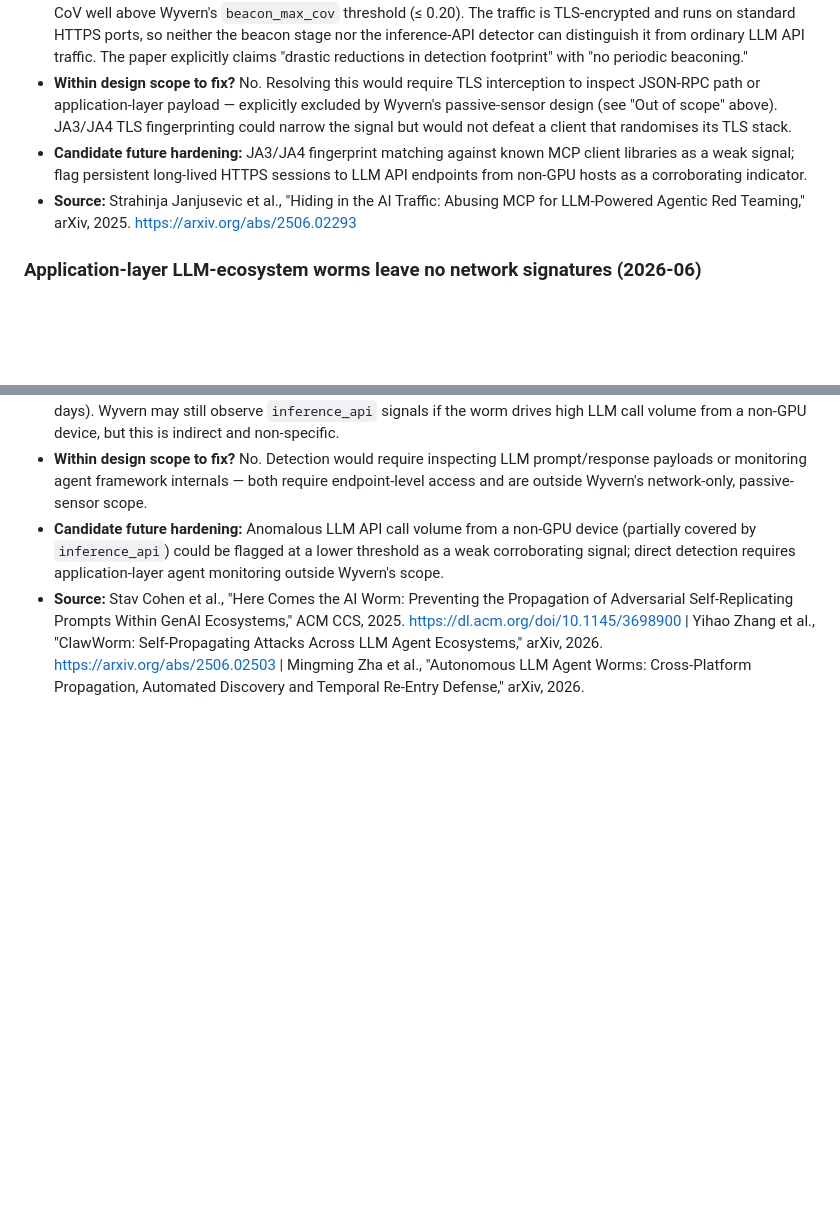
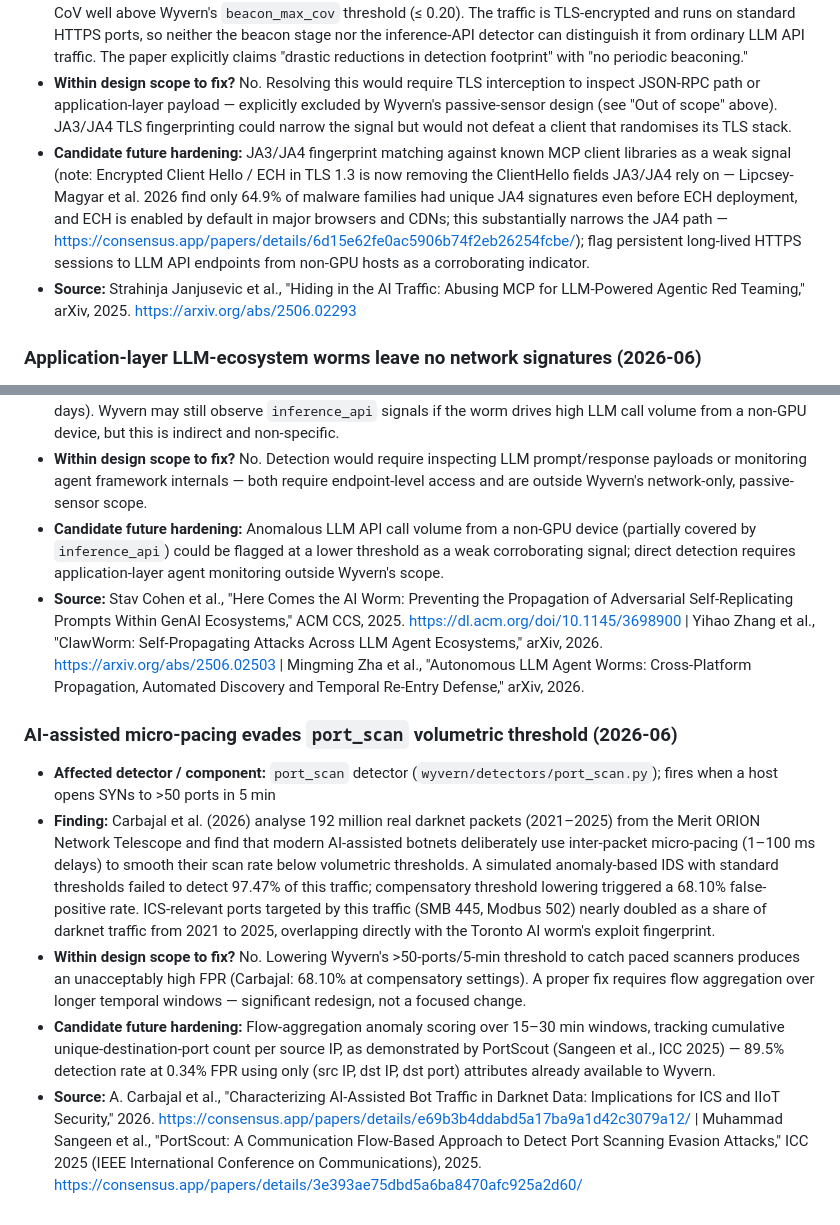
Before and after one commit to photodoc1960/wyvern, a Markdown page: docs/THREAT_MODEL.md, 2 parts joined by grey strips. Rendered like a GitHub page; blank space fills up the shorter version.

Commit message:
Lit watch 2026-06 (docs): Micro-pacing evades port_scan volumetric threshold (2026-06)

```diff
--- a/docs/THREAT_MODEL.md
+++ b/docs/THREAT_MODEL.md
@@ -95,7 +95,7 @@ PoC deliberately forgoes such evasion.
 - **Affected detector / component:** `beacon` stage (`BeaconDetector`, `wyvern/detectors/beacon.py`); secondarily `inference_api` detector
 - **Finding:** Janjusevic et al. (2025) document a C2 architecture that routes commands through the Model Context Protocol (MCP) over HTTPS. MCP's asynchronous task-polling is demand-driven and interval-irregular, producing a CoV well above Wyvern's `beacon_max_cov` threshold (≤ 0.20). The traffic is TLS-encrypted and runs on standard HTTPS ports, so neither the beacon stage nor the inference-API detector can distinguish it from ordinary LLM API traffic. The paper explicitly claims "drastic reductions in detection footprint" with "no periodic beaconing."
 - **Within design scope to fix?** No. Resolving this would require TLS interception to inspect JSON-RPC path or application-layer payload — explicitly excluded by Wyvern's passive-sensor design (see "Out of scope" above). JA3/JA4 TLS fingerprinting could narrow the signal but would not defeat a client that randomises its TLS stack.
-- **Candidate future hardening:** JA3/JA4 fingerprint matching against known MCP client libraries as a weak signal; flag persistent long-lived HTTPS sessions to LLM API endpoints from non-GPU hosts as a corroborating indicator.
+- **Candidate future hardening:** JA3/JA4 fingerprint matching against known MCP client libraries as a weak signal (note: Encrypted Client Hello / ECH in TLS 1.3 is now removing the ClientHello fields JA3/JA4 rely on — Lipcsey-Magyar et al. 2026 find only 64.9% of malware families had unique JA4 signatures even before ECH deployment, and ECH is enabled by default in major browsers and CDNs; this substantially narrows the JA4 path — https://consensus.app/papers/details/6d15e62fe0ac5906b74f2eb26254fcbe/); flag persistent long-lived HTTPS sessions to LLM API endpoints from non-GPU hosts as a corroborating indicator.
 - **Source:** Strahinja Janjusevic et al., "Hiding in the AI Traffic: Abusing MCP for LLM-Powered Agentic Red Teaming," arXiv, 2025. https://arxiv.org/abs/2506.02293
 
 ### Application-layer LLM-ecosystem worms leave no network signatures (2026-06)
@@ -104,3 +104,10 @@ PoC deliberately forgoes such evasion.
 - **Within design scope to fix?** No. Detection would require inspecting LLM prompt/response payloads or monitoring agent framework internals — both require endpoint-level access and are outside Wyvern's network-only, passive-sensor scope.
 - **Candidate future hardening:** Anomalous LLM API call volume from a non-GPU device (partially covered by `inference_api`) could be flagged at a lower threshold as a weak corroborating signal; direct detection requires application-layer agent monitoring outside Wyvern's scope.
 - **Source:** Stav Cohen et al., "Here Comes the AI Worm: Preventing the Propagation of Adversarial Self-Replicating Prompts Within GenAI Ecosystems," ACM CCS, 2025. https://dl.acm.org/doi/10.1145/3698900 | Yihao Zhang et al., "ClawWorm: Self-Propagating Attacks Across LLM Agent Ecosystems," arXiv, 2026. https://arxiv.org/abs/2506.02503 | Mingming Zha et al., "Autonomous LLM Agent Worms: Cross-Platform Propagation, Automated Discovery and Temporal Re-Entry Defense," arXiv, 2026.
+
+### AI-assisted micro-pacing evades `port_scan` volumetric threshold (2026-06)
+- **Affected detector / component:** `port_scan` detector (`wyvern/detectors/port_scan.py`); fires when a host opens SYNs to >50 ports in 5 min
+- **Finding:** Carbajal et al. (2026) analyse 192 million real darknet packets (2021–2025) from the Merit ORION Network Telescope and find that modern AI-assisted botnets deliberately use inter-packet micro-pacing (1–100 ms delays) to smooth their scan rate below volumetric thresholds. A simulated anomaly-based IDS with standard thresholds failed to detect 97.47% of this traffic; compensatory threshold lowering triggered a 68.10% false-positive rate. ICS-relevant ports targeted by this traffic (SMB 445, Modbus 502) nearly doubled as a share of darknet traffic from 2021 to 2025, overlapping directly with the Toronto AI worm's exploit fingerprint.
+- **Within design scope to fix?** No. Lowering Wyvern's >50-ports/5-min threshold to catch paced scanners produces an unacceptably high FPR (Carbajal: 68.10% at compensatory settings). A proper fix requires flow aggregation over longer temporal windows — significant redesign, not a focused change.
+- **Candidate future hardening:** Flow-aggregation anomaly scoring over 15–30 min windows, tracking cumulative unique-destination-port count per source IP, as demonstrated by PortScout (Sangeen et al., ICC 2025) — 89.5% detection rate at 0.34% FPR using only (src IP, dst IP, dst port) attributes already available to Wyvern.
+- **Source:** A. Carbajal et al., "Characterizing AI-Assisted Bot Traffic in Darknet Data: Implications for ICS and IIoT Security," 2026. https://consensus.app/papers/details/e69b3b4ddabd5a17ba9a1d42c3079a12/ | Muhammad Sangeen et al., "PortScout: A Communication Flow-Based Approach to Detect Port Scanning Evasion Attacks," ICC 2025 (IEEE International Conference on Communications), 2025. https://consensus.app/papers/details/3e393ae75dbd5a6ba8470afc925a2d60/
```
